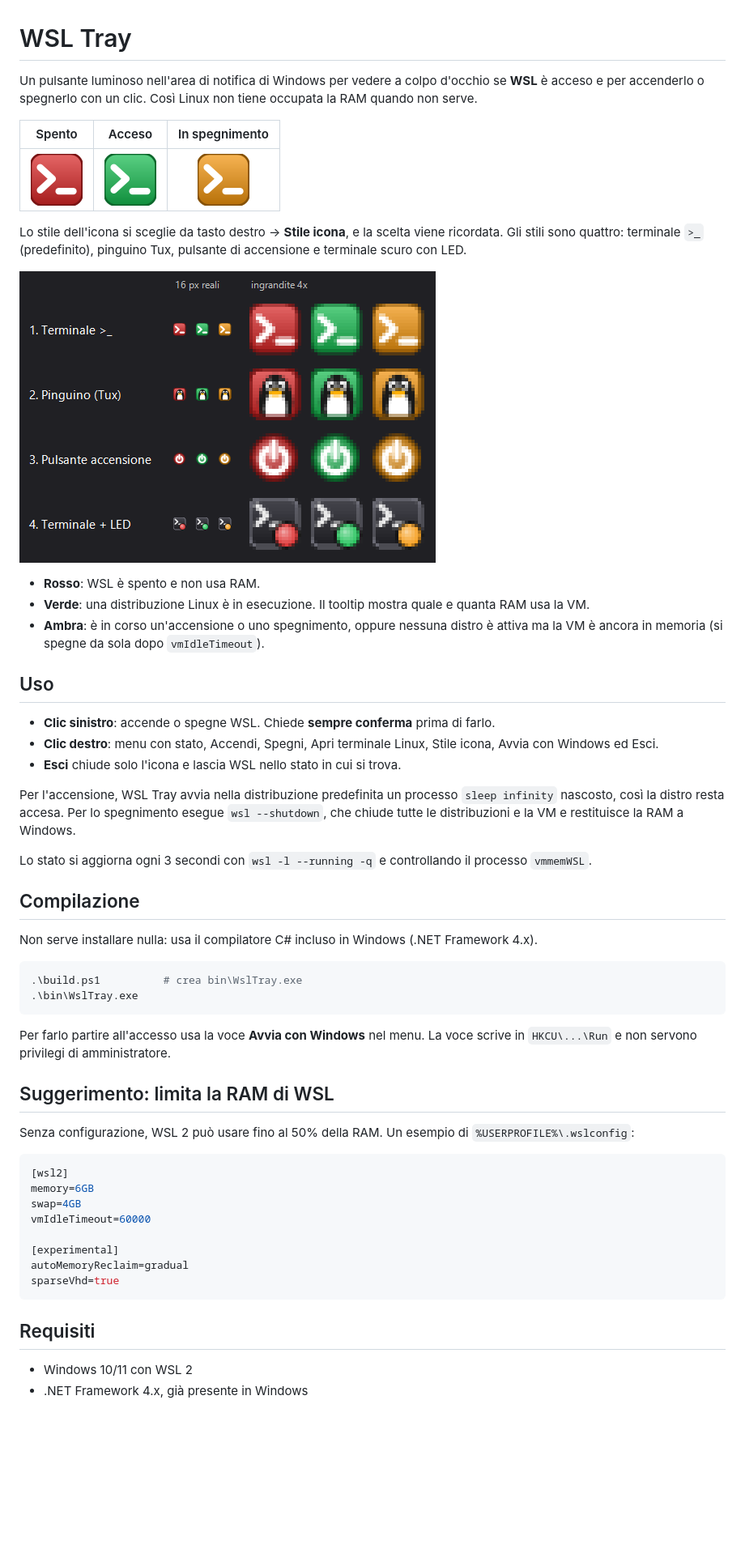
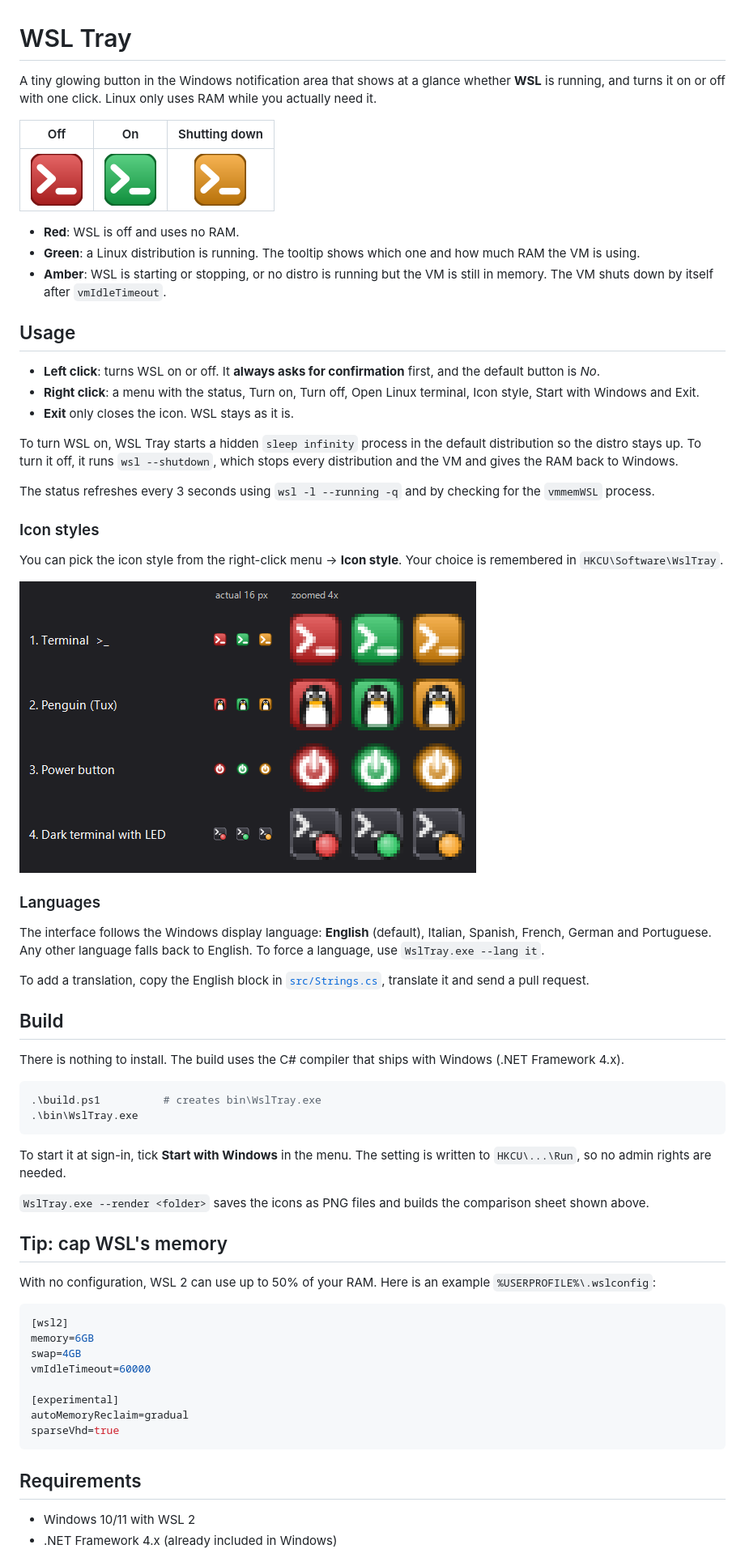
Before and after one commit to robertobissanti/wsl-tray, a Markdown page: README.md, the part around one of its changes. Shown at 81% size. GitHub-like rendering; pictures changed too: docs/confronto-stili.png, docs/icon-styles.png (added); blank space fills up the shorter version.

````diff
--- a/README.md
+++ b/README.md
@@ -1,43 +1,53 @@
 # WSL Tray
 
-Un pulsante luminoso nell'area di notifica di Windows per vedere a colpo d'occhio se **WSL** è acceso e per accenderlo o spegnerlo con un clic. Così Linux non tiene occupata la RAM quando non serve.
+A tiny glowing button in the Windows notification area that shows at a glance whether **WSL** is running, and turns it on or off with one click. Linux only uses RAM while you actually need it.
 
-| Spento | Acceso | In spegnimento |
+| Off | On | Shutting down |
 |:---:|:---:|:---:|
 | <img src="docs/terminal-off.png" width="64"> | <img src="docs/terminal-on.png" width="64"> | <img src="docs/terminal-standby.png" width="64"> |
 
-Lo stile dell'icona si sceglie da tasto destro → **Stile icona**, e la scelta viene ricordata. Gli stili sono quattro: terminale `>_` (predefinito), pinguino Tux, pulsante di accensione e terminale scuro con LED.
+- **Red**: WSL is off and uses no RAM.
+- **Green**: a Linux distribution is running. The tooltip shows which one and how much RAM the VM is using.
+- **Amber**: WSL is starting or stopping, or no distro is running but the VM is still in memory. The VM shuts down by itself after `vmIdleTimeout`.
 
-![confronto stili](docs/confronto-stili.png)
+## Usage
 
-- **Rosso**: WSL è spento e non usa RAM.
-- **Verde**: una distribuzione Linux è in esecuzione. Il tooltip mostra quale e quanta RAM usa la VM.
-- **Ambra**: è in corso un'accensione o uno spegnimento, oppure nessuna distro è attiva ma la VM è ancora in memoria (si spegne da sola dopo `vmIdleTimeout`).
+- **Left click**: turns WSL on or off. It **always asks for confirmation** first, and the default button is *No*.
+- **Right click**: a menu with the status, Turn on, Turn off, Open Linux terminal, Icon style, Start with Windows and Exit.
+- **Exit** only closes the icon. WSL stays as it is.
 
-## Uso
+To turn WSL on, WSL Tray starts a hidden `sleep infinity` process in the default distribution so the distro stays up. To turn it off, it runs `wsl --shutdown`, which stops every distribution and the VM and gives the RAM back to Windows.
 
-- **Clic sinistro**: accende o spegne WSL. Chiede **sempre conferma** prima di farlo.
-- **Clic destro**: menu con stato, Accendi, Spegni, Apri terminale Linux, Stile icona, Avvia con Windows ed Esci.
-- **Esci** chiude solo l'icona e lascia WSL nello stato in cui si trova.
+The status refreshes every 3 seconds using `wsl -l --running -q` and by checking for the `vmmemWSL` process.
 
-Per l'accensione, WSL Tray avvia nella distribuzione predefinita un processo `sleep infinity` nascosto, così la distro resta accesa. Per lo spegnimento esegue `wsl --shutdown`, che chiude tutte le distribuzioni e la VM e restituisce la RAM a Windows.
+### Icon styles
 
-Lo stato si aggiorna ogni 3 secondi con `wsl -l --running -q` e controllando il processo `vmmemWSL`.
+You can pick the icon style from the right-click menu → **Icon style**. Your choice is remembered in `HKCU\Software\WslTray`.
 
-## Compilazione
+![icon styles](docs/icon-styles.png)
 
-Non serve installare nulla: usa il compilatore C# incluso in Windows (.NET Framework 4.x).
+### Languages
+
+The interface follows the Windows display language: **English** (default), Italian, Spanish, French, German and Portuguese. Any other language falls back to English. To force a language, use `WslTray.exe --lang it`.
+
+To add a translation, copy the English block in [`src/Strings.cs`](src/Strings.cs), translate it and send a pull request.
+
+## Build
+
+There is nothing to install. The build uses the C# compiler that ships with Windows (.NET Framework 4.x).
 
 ```powershell
-.\build.ps1          # crea bin\WslTray.exe
+.\build.ps1          # creates bin\WslTray.exe
 .\bin\WslTray.exe
 ```
 
-Per farlo partire all'accesso usa la voce **Avvia con Windows** nel menu. La voce scrive in `HKCU\...\Run` e non servono privilegi di amministratore.
+To start it at sign-in, tick **Start with Windows** in the menu. The setting is written to `HKCU\...\Run`, so no admin rights are needed.
 
-## Suggerimento: limita la RAM di WSL
+`WslTray.exe --render <folder>` saves the icons as PNG files and builds the comparison sheet shown above.
 
-Senza configurazione, WSL 2 può usare fino al 50% della RAM. Un esempio di `%USERPROFILE%\.wslconfig`:
+## Tip: cap WSL's memory
+
+With no configuration, WSL 2 can use up to 50% of your RAM. Here is an example `%USERPROFILE%\.wslconfig`:
 
 ```ini
 [wsl2]
@@ -50,8 +60,8 @@ autoMemoryReclaim=gradual
 sparseVhd=true
 ```
 
-## Requisiti
+## Requirements
 
-- Windows 10/11 con WSL 2
-- .NET Framework 4.x, già presente in Windows
+- Windows 10/11 with WSL 2
+- .NET Framework 4.x (already included in Windows)
 
````
Also changed, not shown: other parts of README.md (+1 -1 lines), 3 other files.
